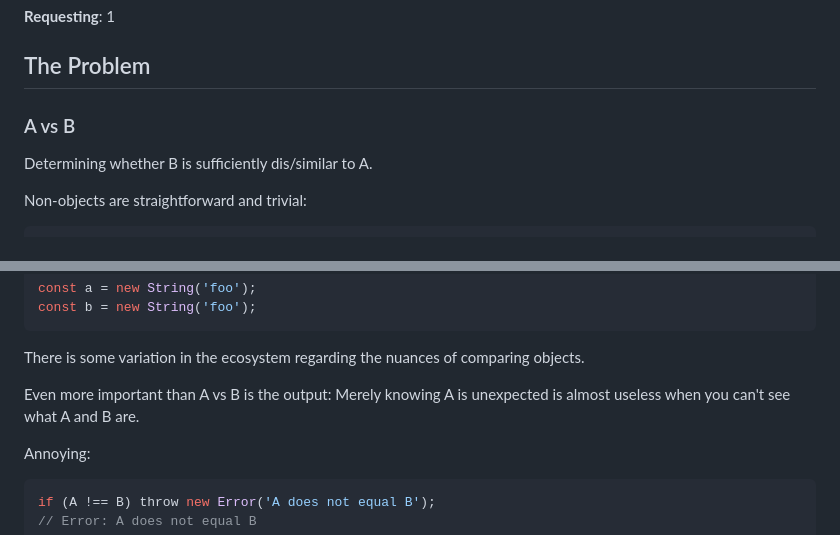
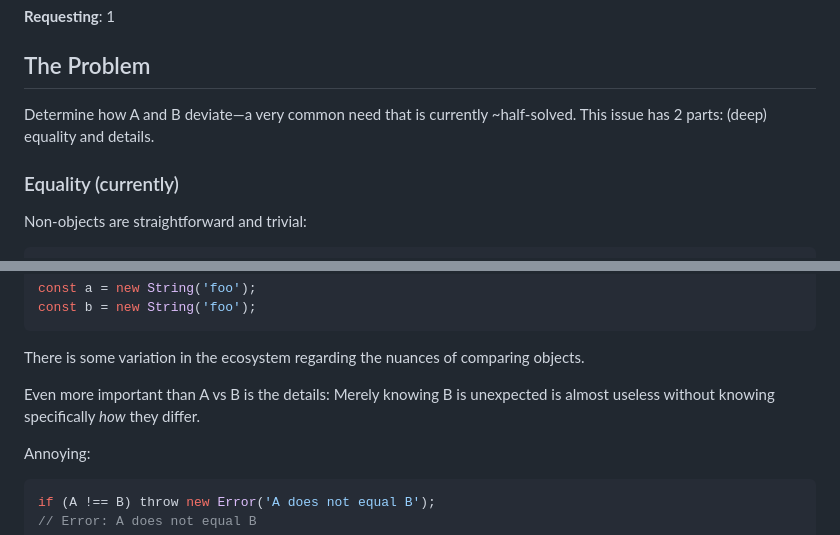
Before and after one commit to JakobJingleheimer/proposal-comparisons, a Markdown page: README.md, 2 parts joined by grey strips. Drawn GitHub-style.

Commit message:
problem statement (WIP)

````diff
--- a/README.md
+++ b/README.md
@@ -20,9 +20,9 @@ Reviewers:
 
 ## The Problem
 
-### A vs B
+Determine how A and B deviate—a very common need that is currently ~half-solved. This issue has 2 parts: (deep) equality and details.
 
-Determining whether B is sufficiently dis/similar to A.
+### Equality (currently)
 
 Non-objects are straightforward and trivial:
 
@@ -49,7 +49,7 @@ const b = new String('foo');
 
 There is some variation in the ecosystem regarding the nuances of comparing objects.
 
-Even more important than A vs B is the output: Merely knowing A is unexpected is almost useless when you can't see what A and B are.
+Even more important than A vs B is the details: Merely knowing B is unexpected is almost useless without knowing specifically _how_ they differ.
 
 Annoying:
 ```js
````
